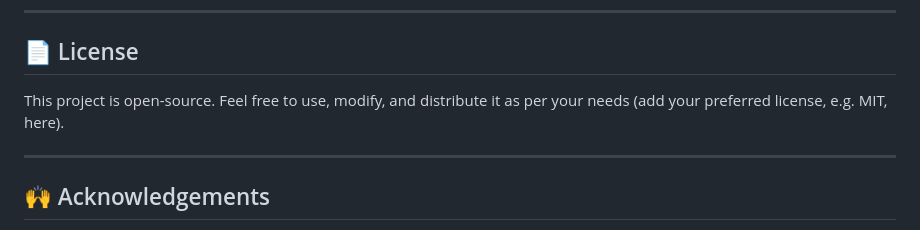
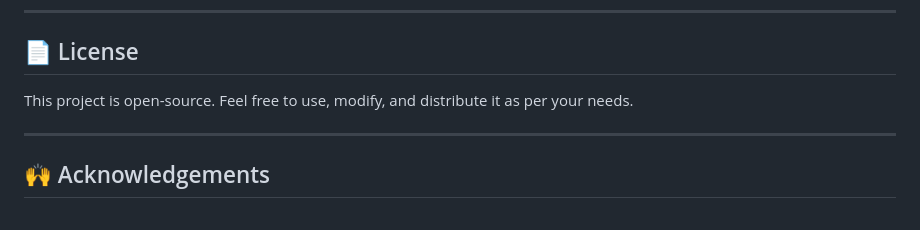
Before and after one commit to SamruddhiKadam2023in/Task-Schedular, a Markdown page: README.md, the part around the change. GitHub-like rendering.

Commit message:
Remove license suggestion from README

```diff
--- a/README.md
+++ b/README.md
@@ -130,7 +130,7 @@ The shipped backend uses SQLite (`server/db.js`) so the project runs with zero e
 
 ## 📄 License
 
-This project is open-source. Feel free to use, modify, and distribute it as per your needs (add your preferred license, e.g. MIT, here).
+This project is open-source. Feel free to use, modify, and distribute it as per your needs.
 
 ---
 
```
